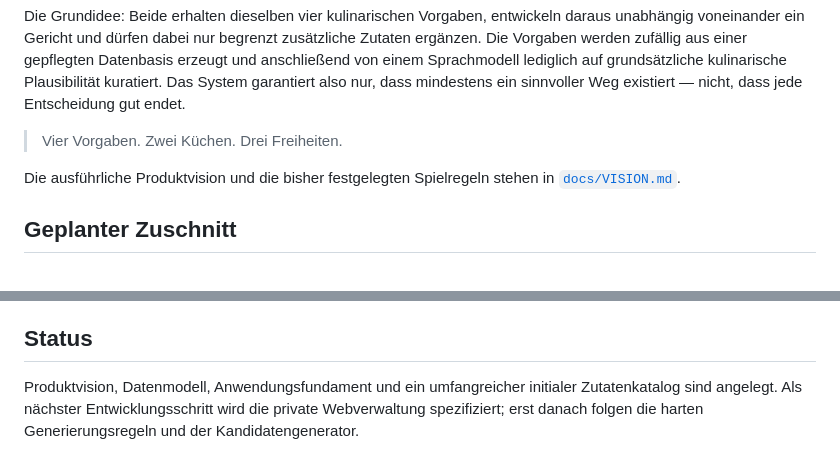
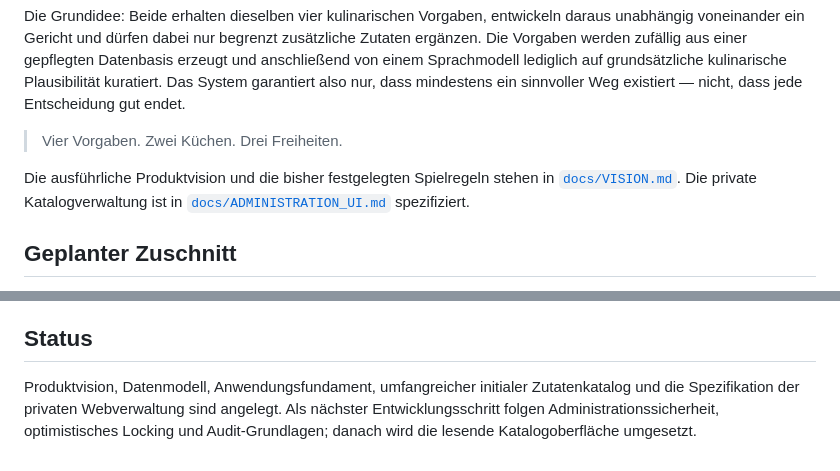
Before and after one commit to venomenon328/mise-en-dice, a Markdown page: README.md, 2 parts joined by grey strips. Rendered like a GitHub page.

Commit message:
docs: update project status after UI specification

```diff
--- a/README.md
+++ b/README.md
@@ -6,7 +6,7 @@ Die Grundidee: Beide erhalten dieselben vier kulinarischen Vorgaben, entwickeln
 
 > Vier Vorgaben. Zwei Küchen. Drei Freiheiten.
 
-Die ausführliche Produktvision und die bisher festgelegten Spielregeln stehen in [`docs/VISION.md`](docs/VISION.md).
+Die ausführliche Produktvision und die bisher festgelegten Spielregeln stehen in [`docs/VISION.md`](docs/VISION.md). Die private Katalogverwaltung ist in [`docs/ADMINISTRATION_UI.md`](docs/ADMINISTRATION_UI.md) spezifiziert.
 
 ## Geplanter Zuschnitt
 
@@ -52,4 +52,4 @@ Der initiale Katalog umfasst **642 Zutatenkonzepte**, davon **640 zufällig zieh
 
 ## Status
 
-Produktvision, Datenmodell, Anwendungsfundament und ein umfangreicher initialer Zutatenkatalog sind angelegt. Als nächster Entwicklungsschritt wird die private Webverwaltung spezifiziert; erst danach folgen die harten Generierungsregeln und der Kandidatengenerator.
+Produktvision, Datenmodell, Anwendungsfundament, umfangreicher initialer Zutatenkatalog und die Spezifikation der privaten Webverwaltung sind angelegt. Als nächster Entwicklungsschritt folgen Administrationssicherheit, optimistisches Locking und Audit-Grundlagen; danach wird die lesende Katalogoberfläche umgesetzt.
```
